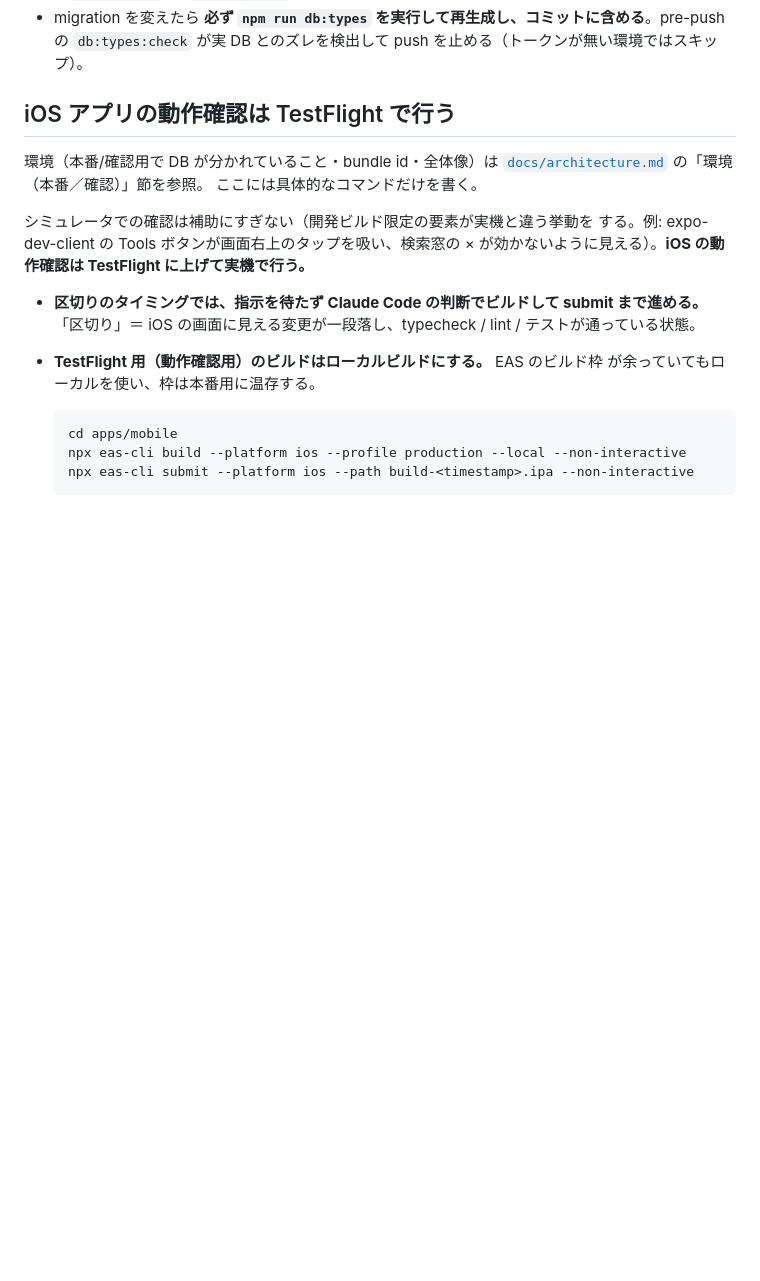
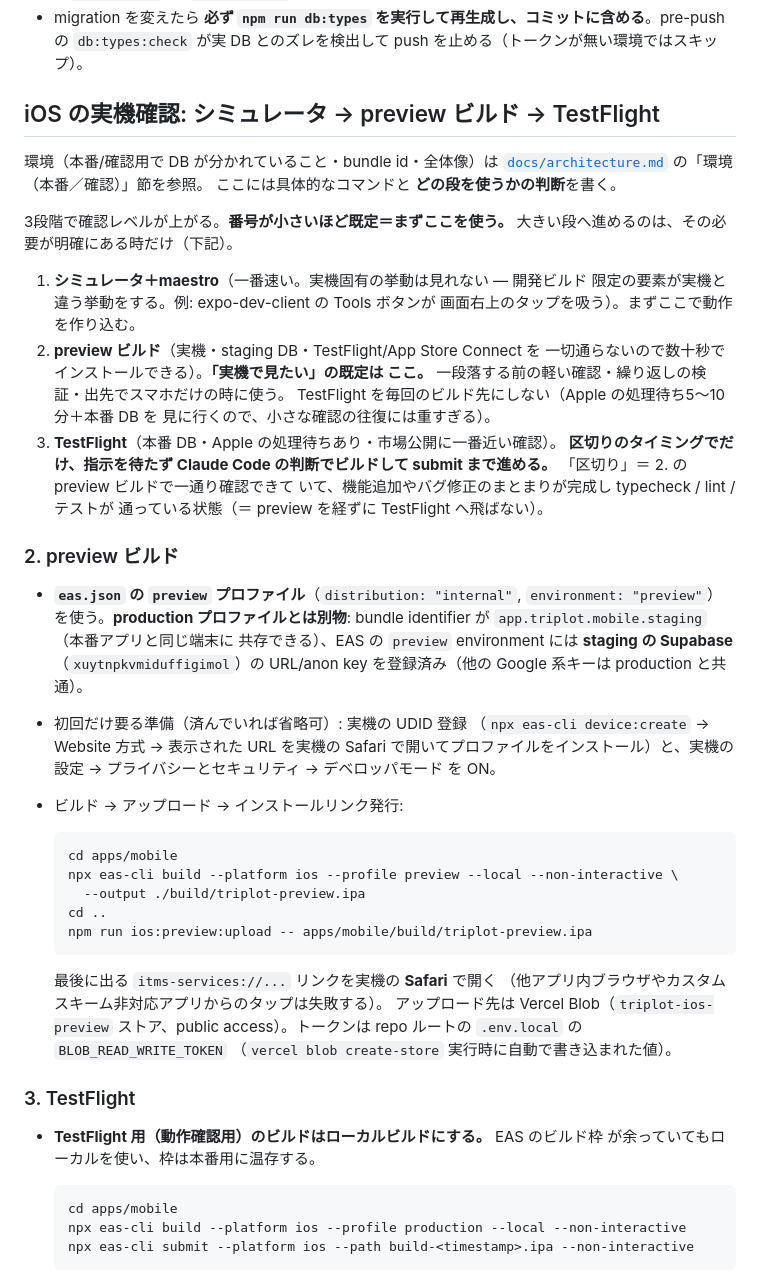
Before and after one commit to shidetake/triplot, a Markdown page: AGENTS.md, the part around one of its changes. Drawn GitHub-style; blank space fills up the shorter version.

Commit message:
AGENTS.md: iOS確認の3段階を1節に統合し、TestFlightの自動発火をpreview経由に限定する
preview ビルドの節を後から追記した際、既存の TestFlight 節にあった
「区切りのタイミングでは指示を待たずビルドしてsubmitまで進める」という
強い自動発火の指示をそのまま残していた。結果、preview を経由すべき
小さな確認でも、先に読む TestFlight 節の指示に反射的に従ってしまう
実バグが起きた（実際に発生：カレンダーの余白1行を直しただけで
production ビルド→TestFlight submit まで進めかけた）。

シミュレータ→previewビルド→TestFlightを1つの節にし、「TestFlightへの
自動発火は preview で確認済みの区切りだけ」と明記して優先順位を一本化する。

Co-Authored-By: Claude Sonnet 5 <noreply@anthropic.com>
Claude-Session: https://claude.ai/code/session_016unZNztp5ZciPf4PS5ANvg

````diff
--- a/AGENTS.md
+++ b/AGENTS.md
@@ -115,19 +115,59 @@ DB を触らないビジネスロジックは `lib/` に純粋関数として置
 - gen-types は DEFAULT 無しの nullable 関数引数を `string` にしてしまう既知の癖がある（`create_trip` の `p_start_date` 等）。その箇所だけ呼び出し側でキャスト。
 - migration を変えたら **必ず `npm run db:types` を実行して再生成し、コミットに含める**。pre-push の `db:types:check` が実 DB とのズレを検出して push を止める（トークンが無い環境ではスキップ）。
 
-## iOS アプリの動作確認は TestFlight で行う
+## iOS の実機確認: シミュレータ → preview ビルド → TestFlight
 
 環境（本番/確認用で DB が分かれていること・bundle id・全体像）は
 [`docs/architecture.md`](docs/architecture.md) の「環境（本番／確認）」節を参照。
-ここには具体的なコマンドだけを書く。
+ここには具体的なコマンドと **どの段を使うかの判断**を書く。
 
-シミュレータでの確認は補助にすぎない（開発ビルド限定の要素が実機と違う挙動を
-する。例: expo-dev-client の Tools ボタンが画面右上のタップを吸い、検索窓の ×
-が効かないように見える）。**iOS の動作確認は TestFlight に上げて実機で行う。**
+3段階で確認レベルが上がる。**番号が小さいほど既定＝まずここを使う。**
+大きい段へ進めるのは、その必要が明確にある時だけ（下記）。
 
-- **区切りのタイミングでは、指示を待たず Claude Code の判断でビルドして submit
-  まで進める。** 「区切り」＝ iOS の画面に見える変更が一段落し、typecheck /
-  lint / テストが通っている状態。
+1. **シミュレータ＋maestro**（一番速い。実機固有の挙動は見れない — 開発ビルド
+   限定の要素が実機と違う挙動をする。例: expo-dev-client の Tools ボタンが
+   画面右上のタップを吸う）。まずここで動作を作り込む。
+2. **preview ビルド**（実機・staging DB・TestFlight/App Store Connect を
+   一切通らないので数十秒でインストールできる）。**「実機で見たい」の既定は
+   ここ。** 一段落する前の軽い確認・繰り返しの検証・出先でスマホだけの時に使う。
+   TestFlight を毎回のビルド先にしない（Apple の処理待ち5〜10分＋本番 DB を
+   見に行くので、小さな確認の往復には重すぎる）。
+3. **TestFlight**（本番 DB・Apple の処理待ちあり・市場公開に一番近い確認）。
+   **区切りのタイミングでだけ、指示を待たず Claude Code の判断でビルドして
+   submit まで進める。** 「区切り」＝ 2. の preview ビルドで一通り確認できて
+   いて、機能追加やバグ修正のまとまりが完成し typecheck / lint / テストが
+   通っている状態（＝ preview を経ずに TestFlight へ飛ばない）。
+
+### 2. preview ビルド
+
+- **`eas.json` の `preview` プロファイル**（`distribution: "internal"`,
+  `environment: "preview"`）を使う。**production プロファイルとは別物**:
+  bundle identifier が `app.triplot.mobile.staging`（本番アプリと同じ端末に
+  共存できる）、EAS の `preview` environment には **staging の Supabase**
+  （`xuytnpkvmiduffigimol`）の URL/anon key を登録済み（他の Google 系キーは
+  production と共通）。
+- 初回だけ要る準備（済んでいれば省略可）: 実機の UDID 登録
+  （`npx eas-cli device:create` → Website 方式 → 表示された URL を実機の
+  Safari で開いてプロファイルをインストール）と、実機の
+  設定 → プライバシーとセキュリティ → デベロッパモード を ON。
+- ビルド → アップロード → インストールリンク発行:
+
+  ```bash
+  cd apps/mobile
+  npx eas-cli build --platform ios --profile preview --local --non-interactive \
+    --output ./build/triplot-preview.ipa
+  cd ..
+  npm run ios:preview:upload -- apps/mobile/build/triplot-preview.ipa
+  ```
+
+  最後に出る `itms-services://...` リンクを実機の **Safari** で開く
+  （他アプリ内ブラウザやカスタムスキーム非対応アプリからのタップは失敗する）。
+  アップロード先は Vercel Blob（`triplot-ios-preview` ストア、public
+  access）。トークンは repo ルートの `.env.local` の `BLOB_READ_WRITE_TOKEN`
+  （`vercel blob create-store` 実行時に自動で書き込まれた値）。
+
+### 3. TestFlight
+
 - **TestFlight 用（動作確認用）のビルドはローカルビルドにする。** EAS のビルド枠
   が余っていてもローカルを使い、枠は本番用に温存する。
 
````
Also changed, not shown: other parts of AGENTS.md (+0 -36 lines).
